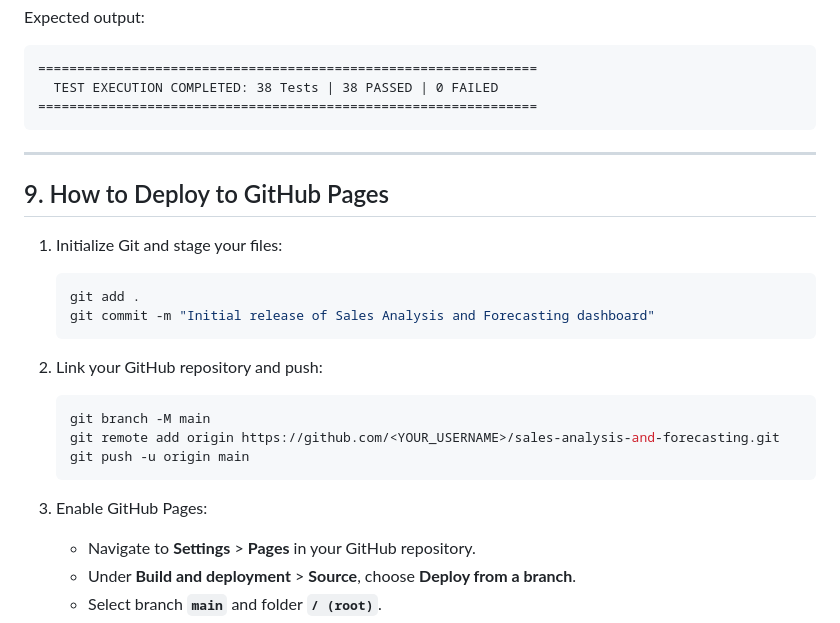
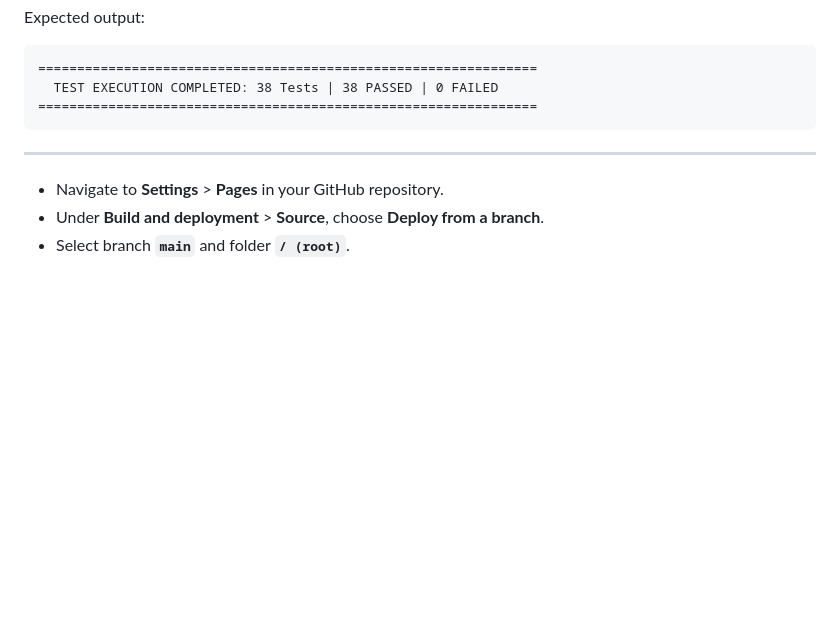
Before and after one commit to vinayakyudhanu57-cmd/sales-analysis-and-forecasting, a Markdown page: README.md, the part around the change. Drawn GitHub-style; blank space fills up the shorter version.

````diff
--- a/README.md
+++ b/README.md
@@ -126,22 +126,6 @@ Expected output:
 
 ---
 
-## 9. How to Deploy to GitHub Pages
-
-1. Initialize Git and stage your files:
-   ```bash
-   git add .
-   git commit -m "Initial release of Sales Analysis and Forecasting dashboard"
-   ```
-
-2. Link your GitHub repository and push:
-   ```bash
-   git branch -M main
-   git remote add origin https://github.com/<YOUR_USERNAME>/sales-analysis-and-forecasting.git
-   git push -u origin main
-   ```
-
-3. Enable GitHub Pages:
    - Navigate to **Settings** > **Pages** in your GitHub repository.
    - Under **Build and deployment** > **Source**, choose **Deploy from a branch**.
    - Select branch **`main`** and folder **`/ (root)`**.
````
